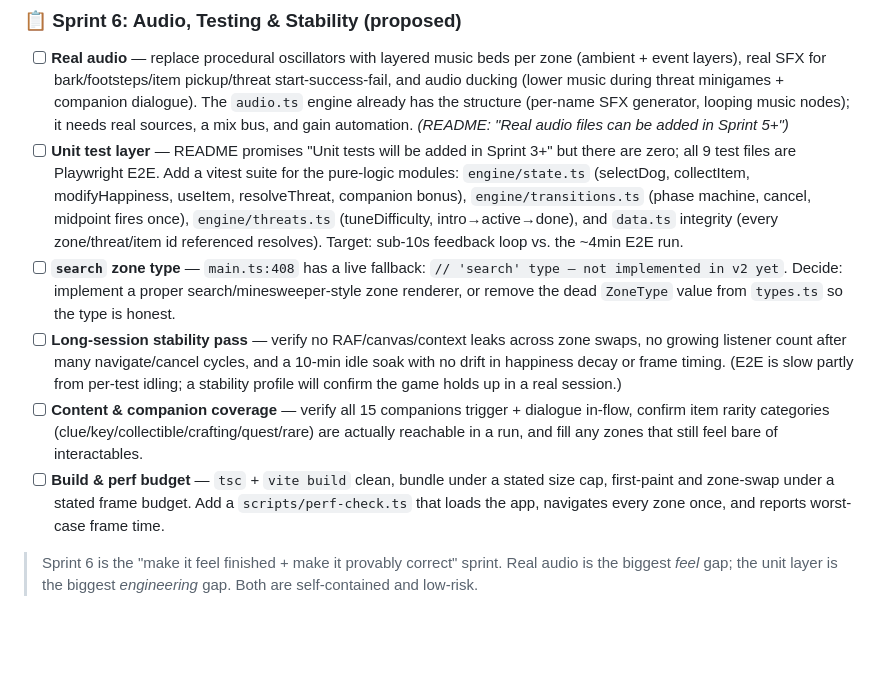
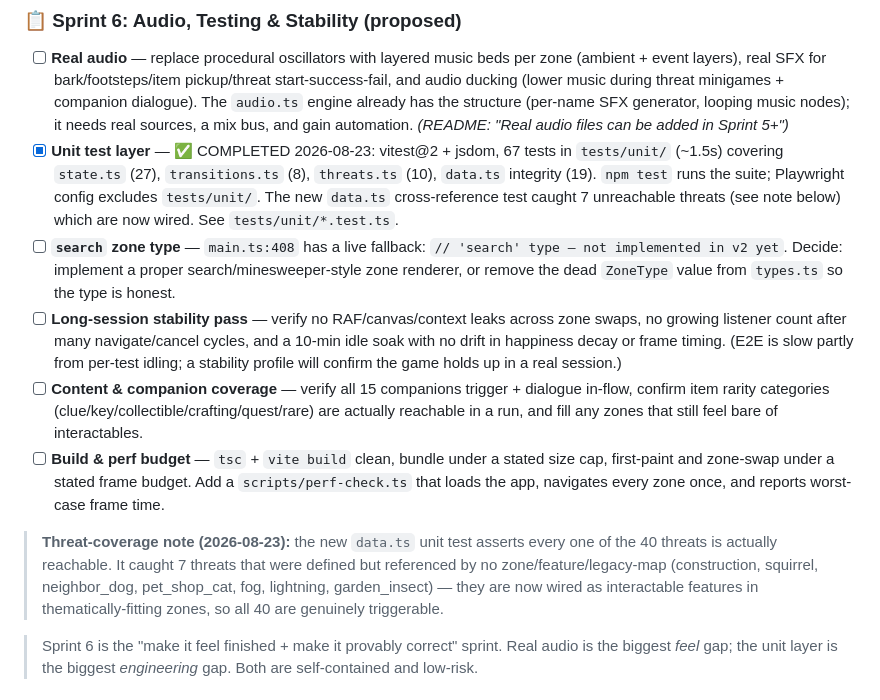
Before and after one commit to mcrockett86/turbo-game-v2, a Markdown page: README.md, the part around the change. Drawn GitHub-style; blank space fills up the shorter version.

Commit message:
docs: mark unit test layer complete + note 7-threat coverage fix

```diff
--- a/README.md
+++ b/README.md
@@ -183,11 +183,13 @@ turbo-game-v2/
 
 ### 📋 Sprint 6: Audio, Testing & Stability (proposed)
 - [ ] **Real audio** — replace procedural oscillators with layered music beds per zone (ambient + event layers), real SFX for bark/footsteps/item pickup/threat start-success-fail, and audio ducking (lower music during threat minigames + companion dialogue). The `audio.ts` engine already has the structure (per-name SFX generator, looping music nodes); it needs real sources, a mix bus, and gain automation. *(README: "Real audio files can be added in Sprint 5+")*
-- [ ] **Unit test layer** — README promises "Unit tests will be added in Sprint 3+" but there are zero; all 9 test files are Playwright E2E. Add a vitest suite for the pure-logic modules: `engine/state.ts` (selectDog, collectItem, modifyHappiness, useItem, resolveThreat, companion bonus), `engine/transitions.ts` (phase machine, cancel, midpoint fires once), `engine/threats.ts` (tuneDifficulty, intro→active→done), and `data.ts` integrity (every zone/threat/item id referenced resolves). Target: sub-10s feedback loop vs. the ~4min E2E run.
+- [x] **Unit test layer** — ✅ COMPLETED 2026-08-23: vitest@2 + jsdom, 67 tests in `tests/unit/` (~1.5s) covering `state.ts` (27), `transitions.ts` (8), `threats.ts` (10), `data.ts` integrity (19). `npm test` runs the suite; Playwright config excludes `tests/unit/`. The new `data.ts` cross-reference test caught 7 unreachable threats (see note below) which are now wired. See `tests/unit/*.test.ts`.
 - [ ] **`search` zone type** — `main.ts:408` has a live fallback: `// 'search' type — not implemented in v2 yet`. Decide: implement a proper search/minesweeper-style zone renderer, or remove the dead `ZoneType` value from `types.ts` so the type is honest.
 - [ ] **Long-session stability pass** — verify no RAF/canvas/context leaks across zone swaps, no growing listener count after many navigate/cancel cycles, and a 10-min idle soak with no drift in happiness decay or frame timing. (E2E is slow partly from per-test idling; a stability profile will confirm the game holds up in a real session.)
 - [ ] **Content & companion coverage** — verify all 15 companions trigger + dialogue in-flow, confirm item rarity categories (clue/key/collectible/crafting/quest/rare) are actually reachable in a run, and fill any zones that still feel bare of interactables.
 - [ ] **Build & perf budget** — `tsc` + `vite build` clean, bundle under a stated size cap, first-paint and zone-swap under a stated frame budget. Add a `scripts/perf-check.ts` that loads the app, navigates every zone once, and reports worst-case frame time.
+
+> **Threat-coverage note (2026-08-23):** the new `data.ts` unit test asserts every one of the 40 threats is actually reachable. It caught 7 threats that were defined but referenced by no zone/feature/legacy-map (construction, squirrel, neighbor_dog, pet_shop_cat, fog, lightning, garden_insect) — they are now wired as interactable features in thematically-fitting zones, so all 40 are genuinely triggerable.
 
 > Sprint 6 is the "make it feel finished + make it provably correct" sprint. Real audio is the biggest *feel* gap; the unit layer is the biggest *engineering* gap. Both are self-contained and low-risk.
 
```
